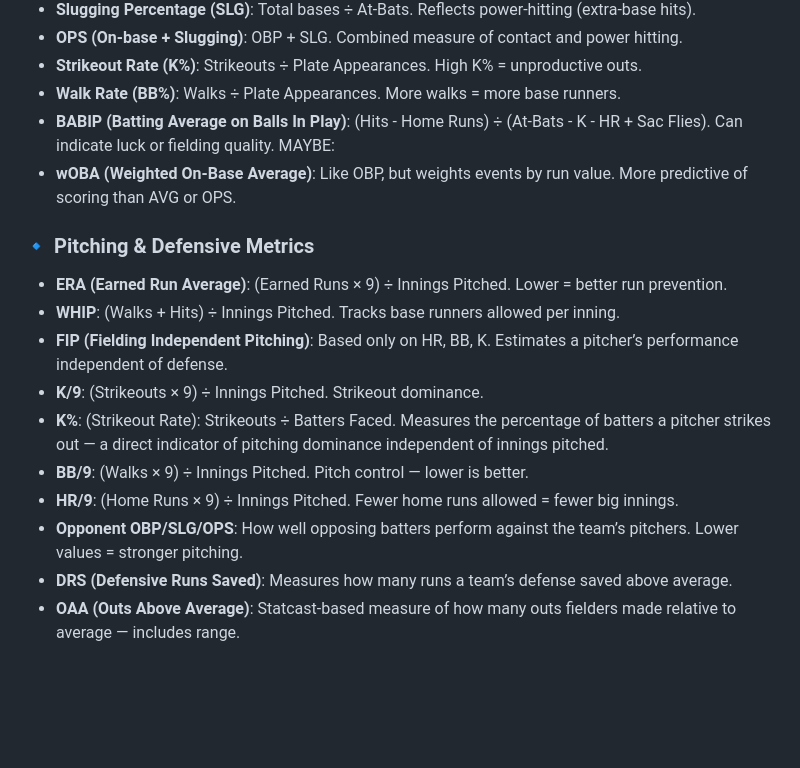
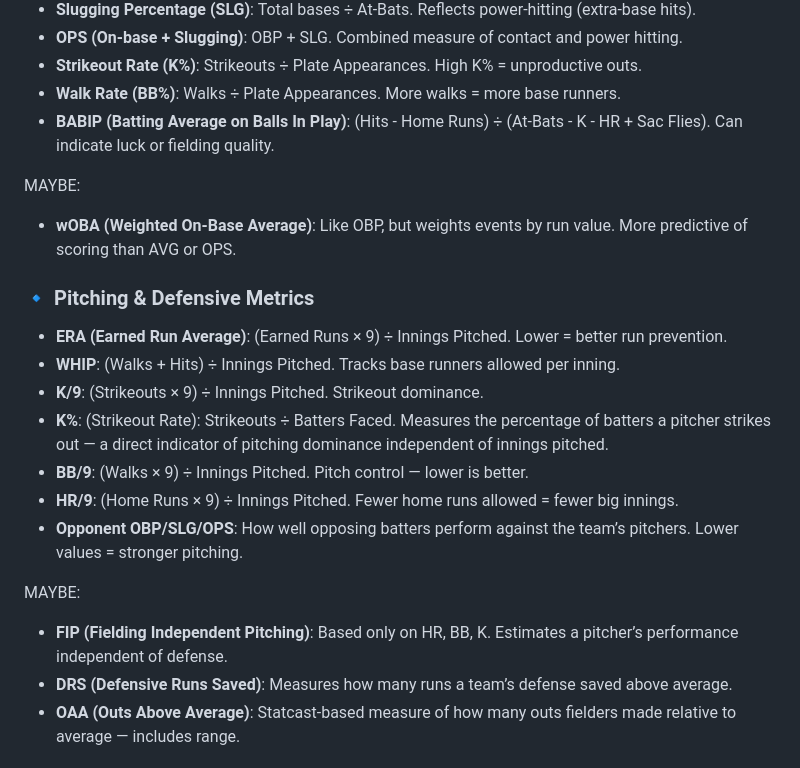
Before and after one commit to tathreya/MLB-Game-Prediction, a Markdown page: README.md, the part around the change. GitHub-like rendering; blank space fills up the shorter version.

```diff
--- a/README.md
+++ b/README.md
@@ -50,6 +50,7 @@ For each game and for each team in that game, features are computed based on **s
 - **Strikeout Rate (K%)**: Strikeouts ÷ Plate Appearances. High K% = unproductive outs.
 - **Walk Rate (BB%)**: Walks ÷ Plate Appearances. More walks = more base runners.
 - **BABIP (Batting Average on Balls In Play)**: (Hits - Home Runs) ÷ (At-Bats - K - HR + Sac Flies). Can indicate luck or fielding quality.
+
 MAYBE:
 - **wOBA (Weighted On-Base Average)**: Like OBP, but weights events by run value. More predictive of scoring than AVG or OPS.
 
@@ -57,12 +58,14 @@ MAYBE:
 
 - **ERA (Earned Run Average)**: (Earned Runs × 9) ÷ Innings Pitched. Lower = better run prevention.
 - **WHIP**: (Walks + Hits) ÷ Innings Pitched. Tracks base runners allowed per inning.
-- **FIP (Fielding Independent Pitching)**: Based only on HR, BB, K. Estimates a pitcher’s performance independent of defense.
 - **K/9**: (Strikeouts × 9) ÷ Innings Pitched. Strikeout dominance.
 - **K%**: (Strikeout Rate): Strikeouts ÷ Batters Faced. Measures the percentage of batters a pitcher strikes out — a direct indicator of pitching dominance independent of innings pitched.
 - **BB/9**: (Walks × 9) ÷ Innings Pitched. Pitch control — lower is better.
 - **HR/9**: (Home Runs × 9) ÷ Innings Pitched. Fewer home runs allowed = fewer big innings.
 - **Opponent OBP/SLG/OPS**: How well opposing batters perform against the team’s pitchers. Lower values = stronger pitching.
+
+MAYBE:
+- **FIP (Fielding Independent Pitching)**: Based only on HR, BB, K. Estimates a pitcher’s performance independent of defense.
 - **DRS (Defensive Runs Saved)**: Measures how many runs a team’s defense saved above average.
 - **OAA (Outs Above Average)**: Statcast-based measure of how many outs fielders made relative to average — includes range.
 
```
